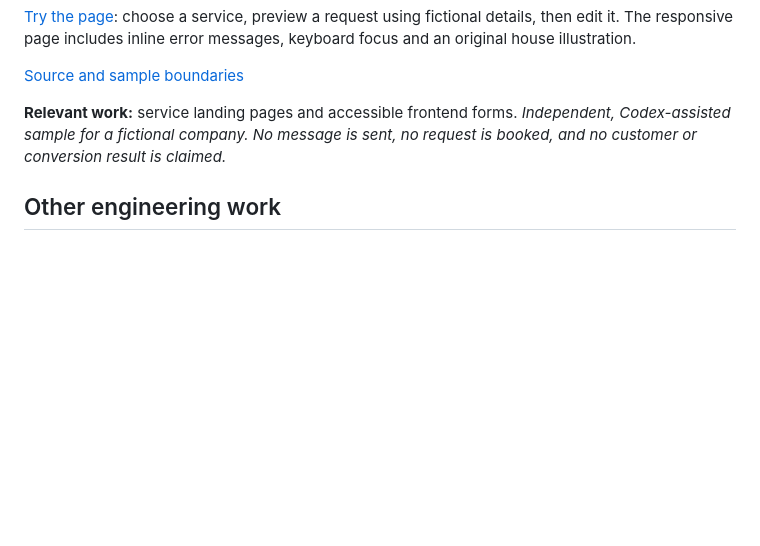
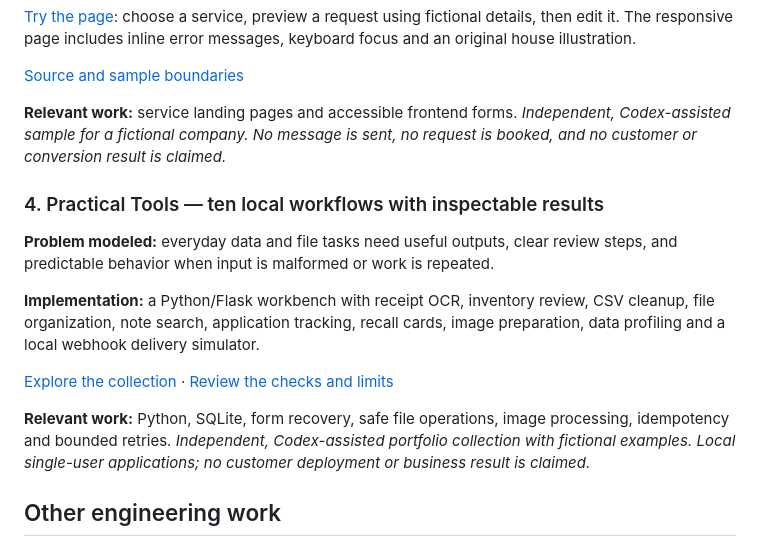
Before and after one commit to builtbyhuy/builtbyhuy, a Markdown page: README.md, the part around the change. Rendered like a GitHub page; blank space fills up the shorter version.

Commit message:
Add Practical Tools collection with verification and scope

```diff
--- a/README.md
+++ b/README.md
@@ -78,6 +78,23 @@ inline error messages, keyboard focus and an original house illustration.
 *Independent, Codex-assisted sample for a fictional company. No message is sent,
 no request is booked, and no customer or conversion result is claimed.*
 
+### 4. Practical Tools — ten local workflows with inspectable results
+
+**Problem modeled:** everyday data and file tasks need useful outputs, clear review steps,
+and predictable behavior when input is malformed or work is repeated.
+
+**Implementation:** a Python/Flask workbench with receipt OCR, inventory review, CSV cleanup,
+file organization, note search, application tracking, recall cards, image preparation,
+data profiling and a local webhook delivery simulator.
+
+[Explore the collection](https://github.com/builtbyhuy/practical-tools) ·
+[Review the checks and limits](https://github.com/builtbyhuy/practical-tools/blob/main/docs/VERIFICATION.md)
+
+**Relevant work:** Python, SQLite, form recovery, safe file operations, image processing,
+idempotency and bounded retries.
+*Independent, Codex-assisted portfolio collection with fictional examples. Local single-user
+applications; no customer deployment or business result is claimed.*
+
 ## Other engineering work
 
 - **SkillArena — independent product.** Built a Next.js, React and TypeScript
```
